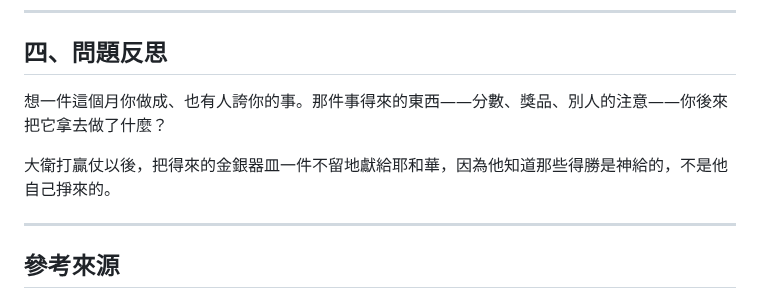
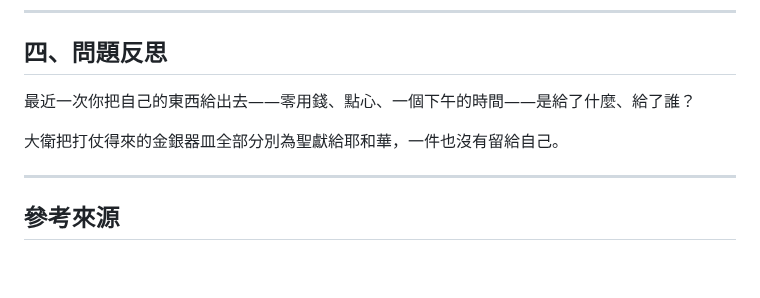
Before and after one commit to b11031371/my_bible_notes, a Markdown page: 2026-10-04/note_zh.md, the part around the change. Drawn GitHub-style; blank space fills up the shorter version.

```diff
--- a/2026-10-04/note_zh.md
+++ b/2026-10-04/note_zh.md
@@ -56,9 +56,9 @@
 
 ## 四、問題反思
 
-想一件這個月你做成、也有人誇你的事。那件事得來的東西——分數、獎品、別人的注意——你後來把它拿去做了什麼？
+最近一次你把自己的東西給出去——零用錢、點心、一個下午的時間——是給了什麼、給了誰？
 
-大衛打贏仗以後，把得來的金銀器皿一件不留地獻給耶和華，因為他知道那些得勝是神給的，不是他自己掙來的。
+大衛把打仗得來的金銀器皿全部分別為聖獻給耶和華，一件也沒有留給自己。
 
 ---
 
```
